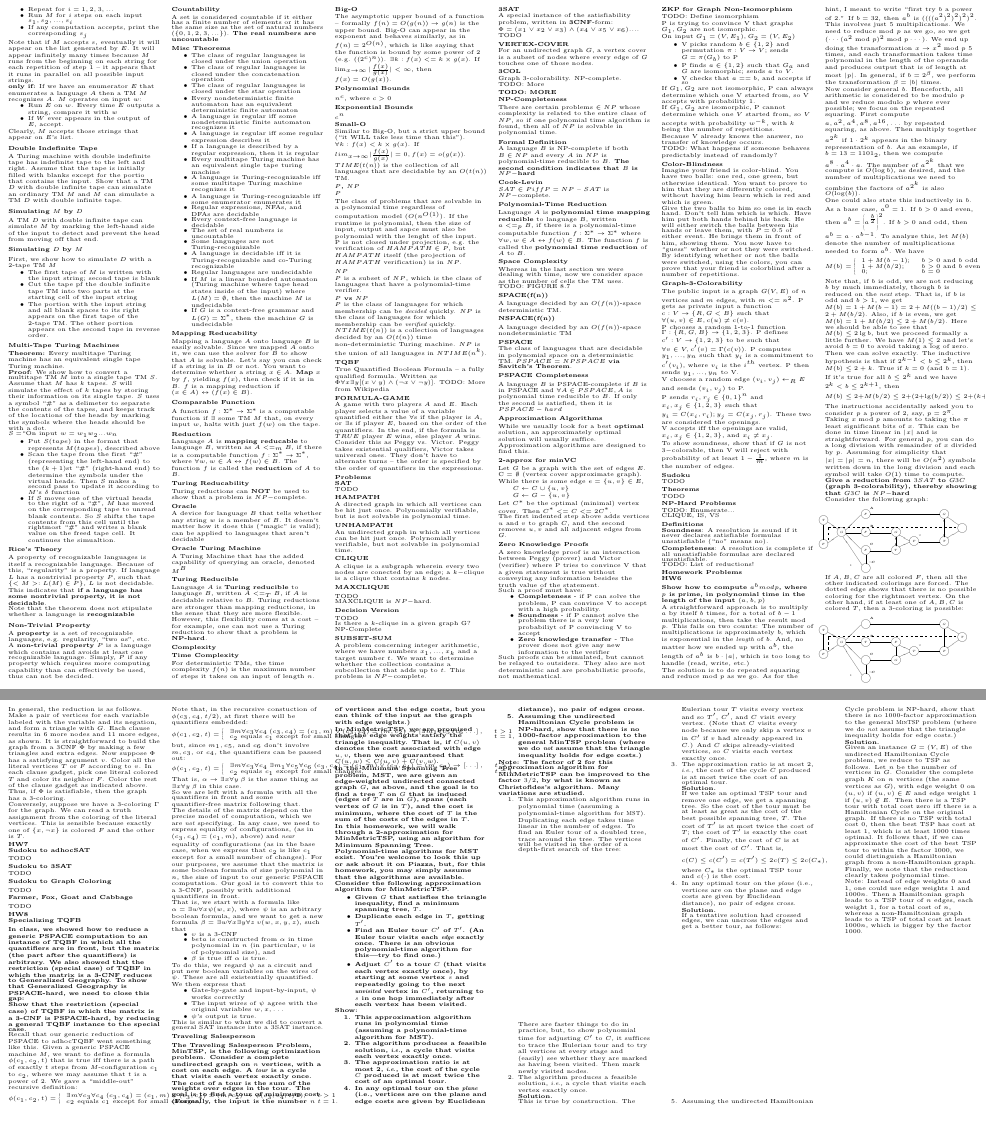
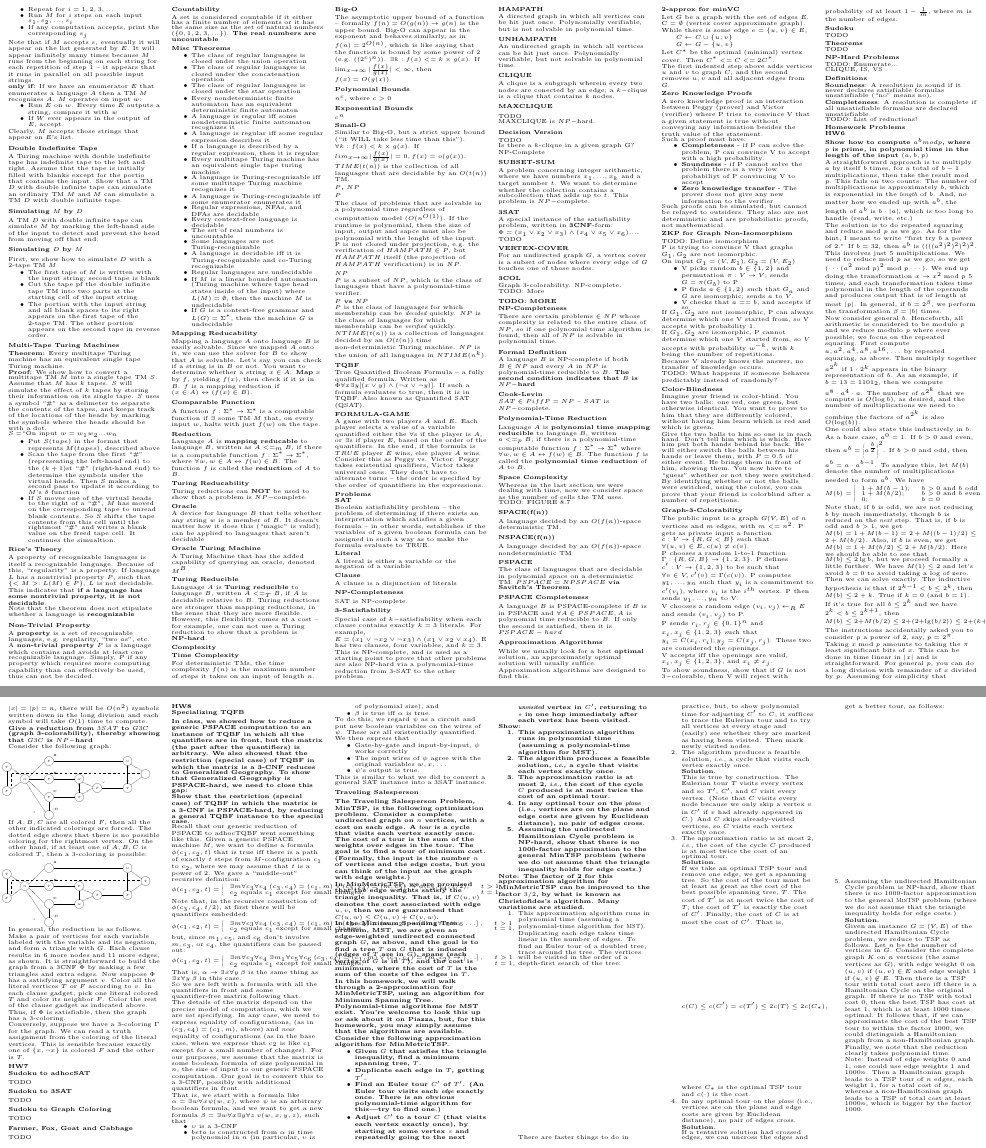
Before and after one commit to Jberlinsky/EECS376CheatSheet, a LaTeX document (SinglePage.tex): two parts of pages 2 and 3 of 3, joined at a grey line, cut so that both start at the same text, the shorter picture padded with empty space. Compiled offline with pdfLaTeX.

Commit message:
Add information about SAT

```diff
--- a/SinglePage.tex
+++ b/SinglePage.tex
@@ -560,7 +560,7 @@ T\kern-.1667em\lower.7ex\hbox{E}\kern-.125emX}}
   {\bf $NTIME(t(n))$} is a collection of languages decided by an $O(t(n))$ time non-deterministic Turing machine. $NP$ is the union of all languages in $NTIME(n^k)$.
 
   \section{TQBF}
-  True Quantified Boolean Formula -- a fully qualified formula. Written as $\Phi \forall x \exists y [(x \vee y) \wedge (\neg x \vee \neg y)]$. TODO: More from Wikipedia
+  True Quantified Boolean Formula -- a fully qualified formula. Written as $\Phi \forall x \exists y [(x \vee y) \wedge (\neg x \vee \neg y)]$. If such a formula evaluates to true, then it is in TQBF. Also known as Quantified SAT (QSAT).
 
   \subsection{FORMULA-GAME}
   A game with two players $A$ and $E$. Each player selects a value of a variable quantified either the $\forall$s if the player is $A$, or $\exists$s if player $E$, based on the order of the quantifiers. In the end, if the formula is $TRUE$ player $E$ wins, else player $A$ wins.
@@ -571,7 +571,16 @@ T\kern-.1667em\lower.7ex\hbox{E}\kern-.125emX}}
 
   \subsection{SAT}
 
-  TODO
+  Boolean satisfiability problem -- the problem of determining if there exists an interpretation which satisfies a given formula -- in other words, establishes if the variables of a given boolean formula can be assigned in such a way as to make the formula evaluate to TRUE.
+
+      \subsubsection{Literal}
+      A literal is either a variable or the negation of a variable
+      \subsubsection{Clause}
+      A clause is a disjunction of literals
+      \subsubsection{NP-Completeness}
+      SAT is NP-complete.
+      \subsubsection{3-Satisfiability}
+      Special case of $k-$satisfiability when each clause contains exactly $k = 3$ literals. For example, $E = (x_1 \vee \neg x_2 \vee \neg x_3) \wedge (x_1 \vee x_2 \vee x_4)$. E has two clauses, four variables, and $k = 3$. This is NP-complete, and is used as a starting point to prove that other problems are also NP-hard via a polynomial-time reduction from 3-SAT to the other problem.
 
   \subsection{HAMPATH}
   A directed graph in which all vertices can be hit just once. Polynomially verifiable, but is not solvable in polynomial time.
```
